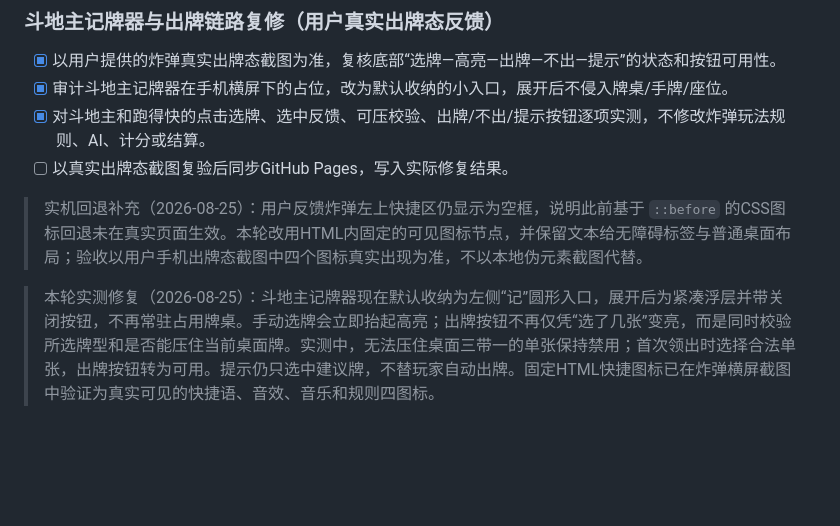
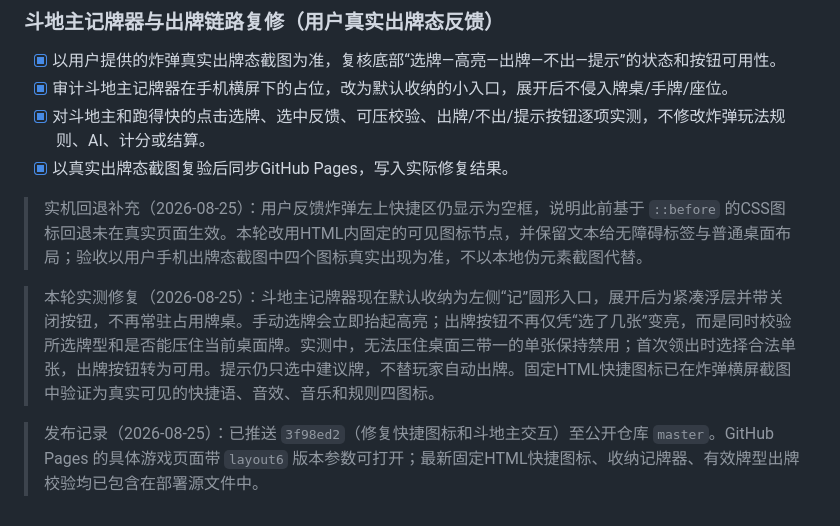
Before and after one commit to xiaoxiao8096/leiyang-bomb-card-game, a Markdown page: todo.md, the part around the change. GitHub-like rendering; blank space fills up the shorter version.

Commit message:
记录图标和斗地主交互验证

```diff
--- a/todo.md
+++ b/todo.md
@@ -886,8 +886,10 @@
 - [x] 以用户提供的炸弹真实出牌态截图为准，复核底部“选牌—高亮—出牌—不出—提示”的状态和按钮可用性。
 - [x] 审计斗地主记牌器在手机横屏下的占位，改为默认收纳的小入口，展开后不侵入牌桌/手牌/座位。
 - [x] 对斗地主和跑得快的点击选牌、选中反馈、可压校验、出牌/不出/提示按钮逐项实测，不修改炸弹玩法规则、AI、计分或结算。
-- [ ] 以真实出牌态截图复验后同步GitHub Pages，写入实际修复结果。
+- [x] 以真实出牌态截图复验后同步GitHub Pages，写入实际修复结果。
 
 > 实机回退补充（2026-08-25）：用户反馈炸弹左上快捷区仍显示为空框，说明此前基于 `::before` 的CSS图标回退未在真实页面生效。本轮改用HTML内固定的可见图标节点，并保留文本给无障碍标签与普通桌面布局；验收以用户手机出牌态截图中四个图标真实出现为准，不以本地伪元素截图代替。
 
 > 本轮实测修复（2026-08-25）：斗地主记牌器现在默认收纳为左侧“记”圆形入口，展开后为紧凑浮层并带关闭按钮，不再常驻占用牌桌。手动选牌会立即抬起高亮；出牌按钮不再仅凭“选了几张”变亮，而是同时校验所选牌型和是否能压住当前桌面牌。实测中，无法压住桌面三带一的单张保持禁用；首次领出时选择合法单张，出牌按钮转为可用。提示仍只选中建议牌，不替玩家自动出牌。固定HTML快捷图标已在炸弹横屏截图中验证为真实可见的快捷语、音效、音乐和规则四图标。
+
+> 发布记录（2026-08-25）：已推送 `3f98ed2`（修复快捷图标和斗地主交互）至公开仓库 `master`。GitHub Pages 的具体游戏页面带 `layout6` 版本参数可打开；最新固定HTML快捷图标、收纳记牌器、有效牌型出牌校验均已包含在部署源文件中。
```
